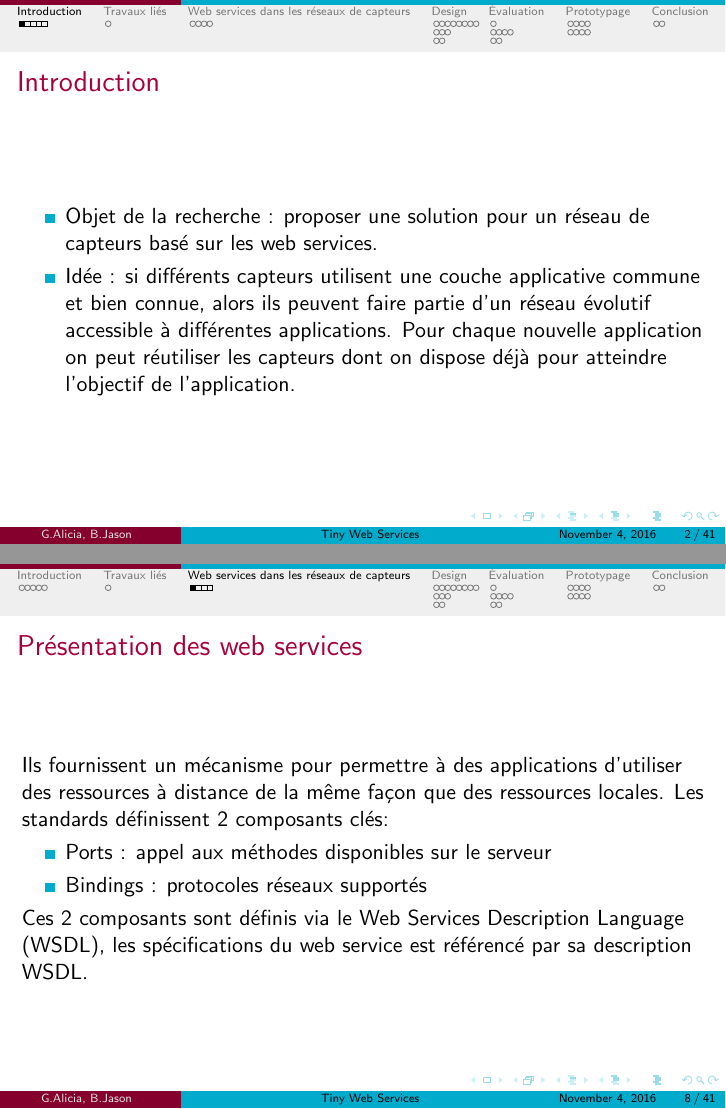
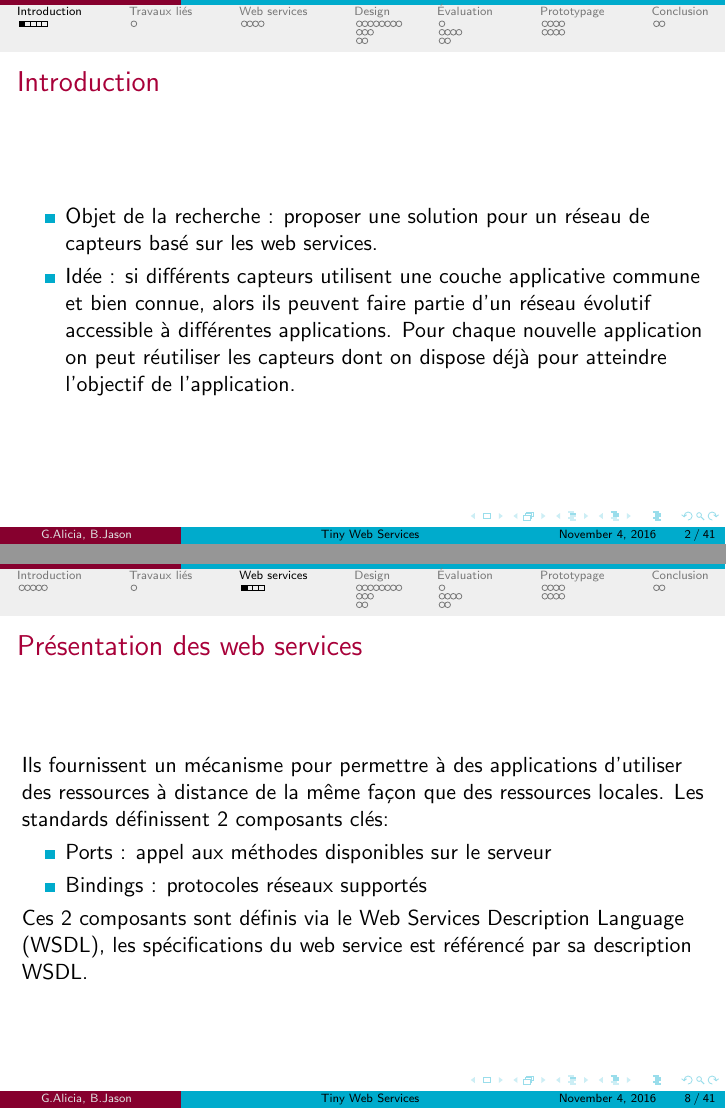
Before and after one commit to cyberjasse/tinywebBeamer, LaTeX slides (beamer/tws.tex, which reads beamer/introduction.tex): pages 3 and 9 of 42, joined at a grey line. Compiled offline with pdfLaTeX.

Commit message:
Modification nom de sous-sections

```diff
--- a/beamer/introduction.tex
+++ b/beamer/introduction.tex
@@ -1,5 +1,6 @@
 
 \section{Introduction}
+\subsection{Introduction}
 \begin{frame}{Introduction}
 \begin{itemize}
 \item Objet de la recherche : proposer une solution pour un réseau de capteurs basé sur les web services.
@@ -63,7 +64,7 @@ Différents travaux ont été consultés pour réaliser cette étude :
 \end{itemize}
 La différence majeure entre ces travaux et cette étude est la contrainte en ressources des appareils considérés.
 \end{frame}
-\section{Web services dans les réseaux de capteurs}
+\section{Web services}
 \begin{frame}{Présentation des web services}
 Ils fournissent un mécanisme pour permettre à des applications d’utiliser des ressources à distance de la même façon que des ressources locales.
 Les standards définissent 2 composants clés:
```
